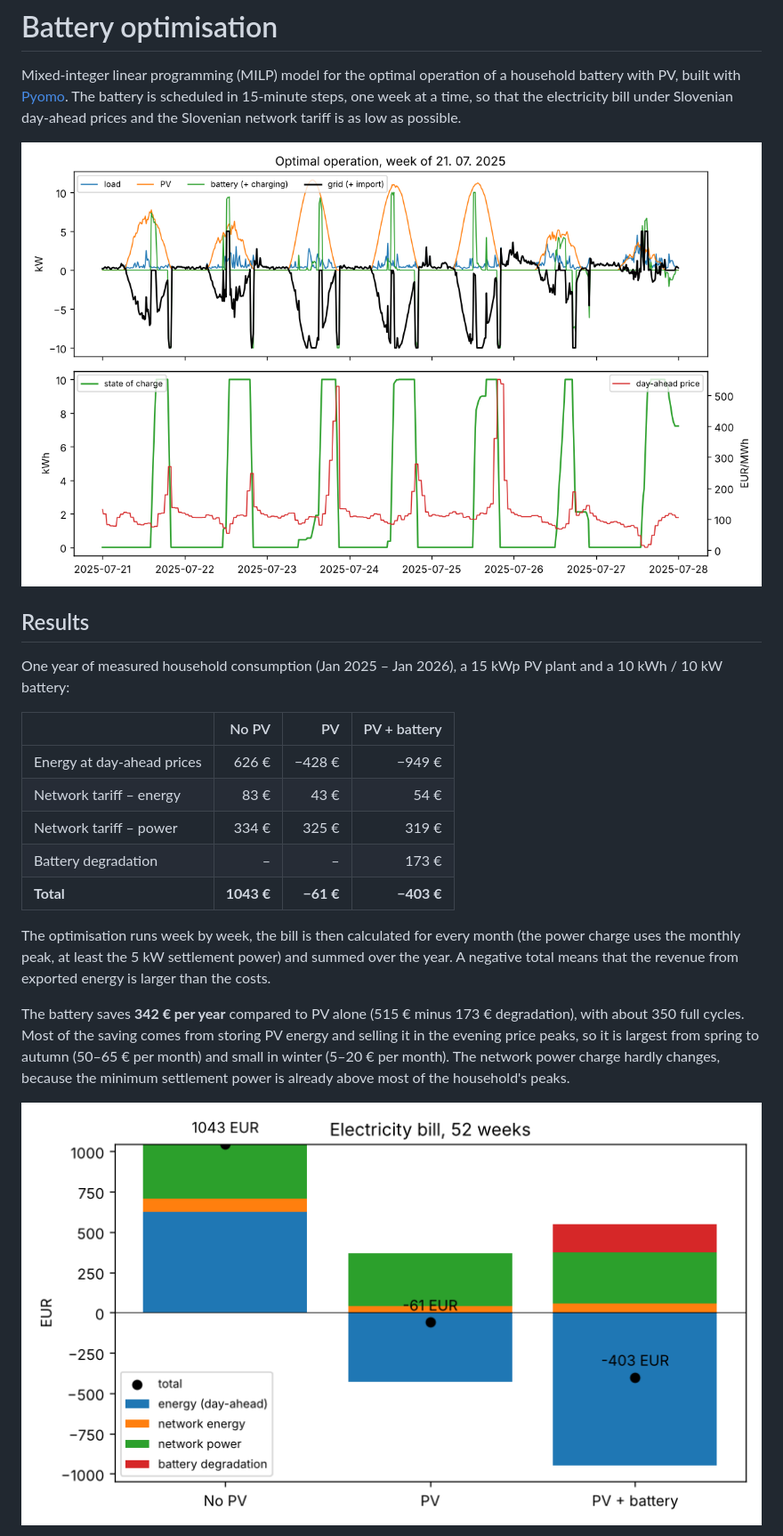
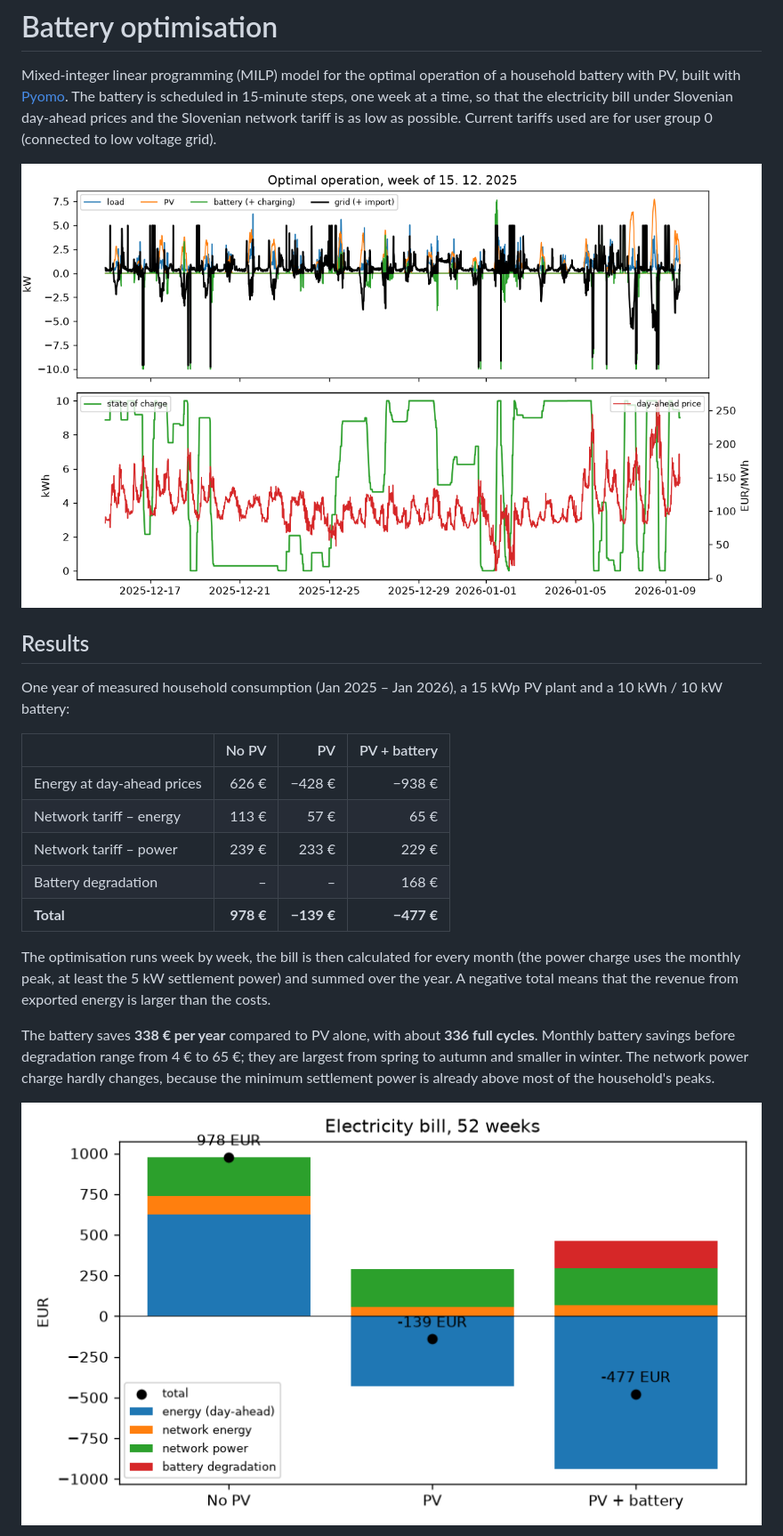
Before and after one commit to Bine-f/battery-optimisation, a Markdown page: README.md, the part around one of its changes. Shown at 89% size. Drawn GitHub-style; pictures changed too: docs/savings.png, docs/week.png.

Commit message:
Updated network tariffs

```diff
--- a/README.md
+++ b/README.md
@@ -2,7 +2,7 @@
 
 Mixed-integer linear programming (MILP) model for the optimal operation of a household battery with PV, built with
 [Pyomo](https://www.pyomo.org/). The battery is scheduled in 15-minute steps, one week at a time, so that the
-electricity bill under Slovenian day-ahead prices and the Slovenian network tariff is as low as possible.
+electricity bill under Slovenian day-ahead prices and the Slovenian network tariff is as low as possible. Current tariffs used are for user group 0 (connected to low voltage grid).
 
 ![Optimal operation in one week](docs/week.png)
 
@@ -12,20 +12,19 @@ One year of measured household consumption (Jan 2025 – Jan 2026), a 15 kWp PV
 
 | | No PV | PV | PV + battery |
 | --- | ---: | ---: | ---: |
-| Energy at day-ahead prices | 626 € | −428 € | −949 € |
-| Network tariff – energy | 83 € | 43 € | 54 € |
-| Network tariff – power | 334 € | 325 € | 319 € |
-| Battery degradation | – | – | 173 € |
-| **Total** | **1043 €** | **−61 €** | **−403 €** |
+| Energy at day-ahead prices | 626 € | −428 € | −938 € |
+| Network tariff – energy | 113 € | 57 € | 65 € |
+| Network tariff – power | 239 € | 233 € | 229 € |
+| Battery degradation | – | – | 168 € |
+| **Total** | **978 €** | **−139 €** | **−477 €** |
 
 The optimisation runs week by week, the bill is then calculated for every month (the power charge uses the monthly
 peak, at least the 5 kW settlement power) and summed over the year. A negative total means that the revenue from
 exported energy is larger than the costs.
 
-The battery saves **342 € per year** compared to PV alone (515 € minus 173 € degradation), with about 350 full
-cycles. Most of the saving comes from storing PV energy and selling it in the evening price peaks, so it is largest
-from spring to autumn (50–65 € per month) and small in winter (5–20 € per month). The network power charge hardly
-changes, because the minimum settlement power is already above most of the household's peaks.
+The battery saves **338 € per year** compared to PV alone, with about **336 full cycles**. Monthly battery savings
+before degradation range from 4 € to 65 €; they are largest from spring to autumn and smaller in winter. The network
+power charge hardly changes, because the minimum settlement power is already above most of the household's peaks.
 
 ![Electricity bill](docs/savings.png)
 
```
Also changed, not shown: other parts of README.md (+1 -2 lines), docs/prices.png, 2 other files.
